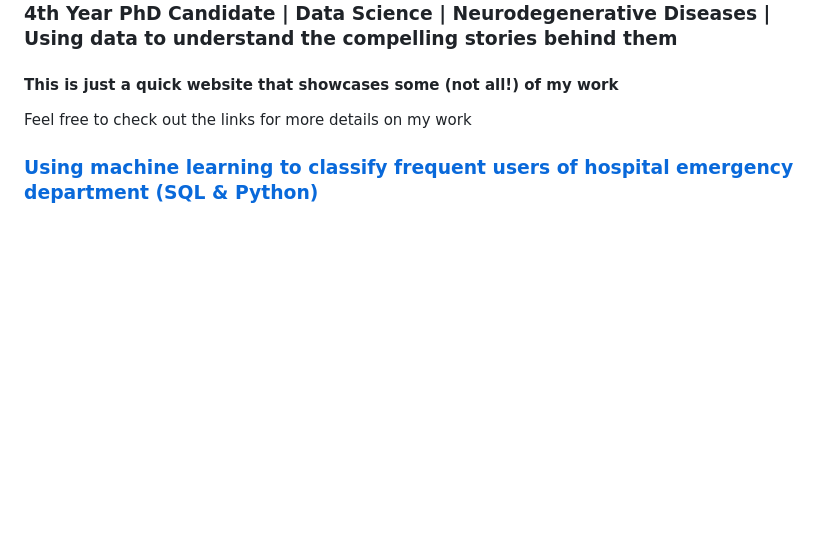
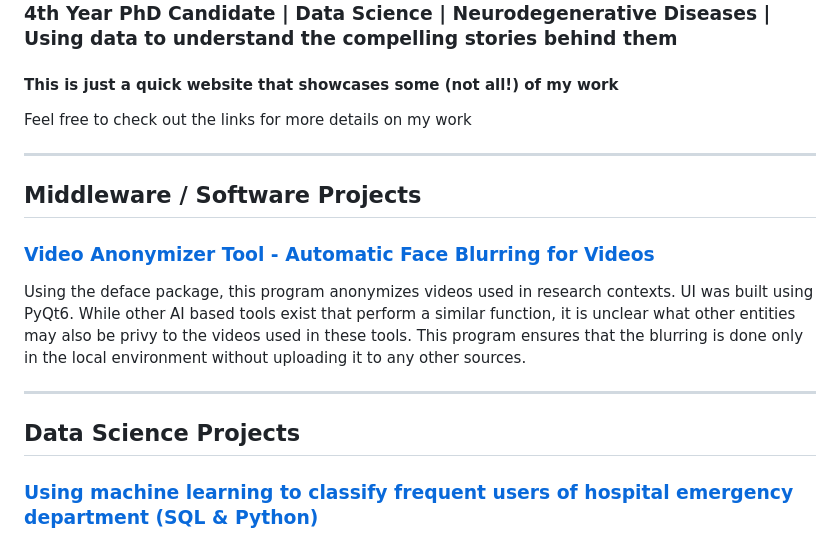
Before and after one commit to Ahomagai/Ahomagai.github.io, a Markdown page: index.md, the part around one of its changes. Drawn GitHub-style; blank space fills up the shorter version.

Commit message:
Revise index.md to include new project section
Added new section for Middleware/Software Projects and reorganized existing project descriptions.

```diff
--- a/index.md
+++ b/index.md
@@ -5,6 +5,16 @@
 #### This is just a quick website that showcases some (not all!) of my work
 Feel free to check out the links for more details on my work
 
+---
+## Middleware / Software Projects
+### [Video Anonymizer Tool - Automatic Face Blurring for Videos](https://github.com/Ahomagai/VideoAnonymizerTool)
+Using the deface package, this program anonymizes videos used in research contexts. UI was built using PyQt6. While other AI based tools exist that perform a similar function, it is unclear what other entities may also be privy to the videos used in these tools. This program ensures that the blurring is done only in the local environment without uploading it to any other sources.
+
+---
+
+
+
+## Data Science Projects
 ### [Using machine learning to classify frequent users of hospital emergency department (SQL & Python)](https://github.com/Ahomagai/HighFrequencyEmergencyDepartmentML/tree/main)
 The main goal here was to determine which features best predict high frequency users of an emergency department using the MIMIC-III clinical dataset. Understanding high frequent users of the emergency department, and _what makes them frequent users_ is essential in determining how we can better manage wait times in our hospitals.
 
```
Also changed, not shown: other parts of index.md (+3 -1 lines).
